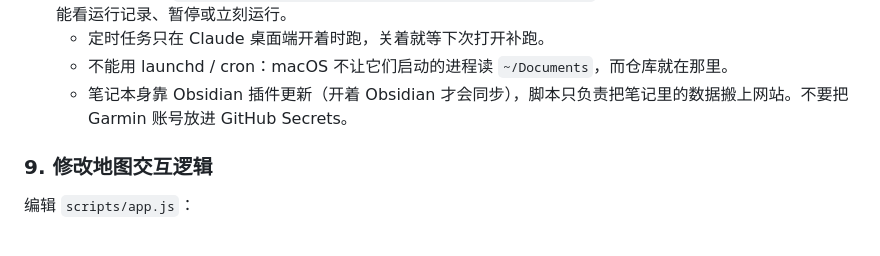
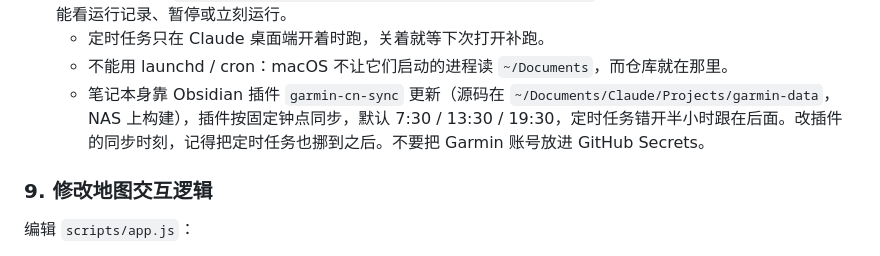
Before and after one commit to iZhiShi/izhishi.github.io, a Markdown page: MAINTENANCE.md, the part around the change. Drawn GitHub-style.

Commit message:
Docs: note the plugin sync times and the scheduled task offset
Co-Authored-By: Claude Fable 5.1 <noreply@anthropic.com>

```diff
--- a/MAINTENANCE.md
+++ b/MAINTENANCE.md
@@ -286,7 +286,7 @@ python3 tools/export_training.py && git add data/training.json && git commit -m
 - 自动同步：`tools/sync_training.sh` 做的就是上面这行（有变化才提交，而且只提交 `data/training.json`；有未推送的提交才推送）。由 Claude 桌面端的定时任务「训练数据同步到网站」每天 8:00 / 14:00 / 20:00 跑一次，任务定义在 `~/.claude/scheduled-tasks/sync-training-data/SKILL.md`，在 Claude 侧栏的 Scheduled 里能看运行记录、暂停或立刻运行。
   - 定时任务只在 Claude 桌面端开着时跑，关着就等下次打开补跑。
   - 不能用 launchd / cron：macOS 不让它们启动的进程读 `~/Documents`，而仓库就在那里。
-  - 笔记本身靠 Obsidian 插件更新（开着 Obsidian 才会同步），脚本只负责把笔记里的数据搬上网站。不要把 Garmin 账号放进 GitHub Secrets。
+  - 笔记本身靠 Obsidian 插件 `garmin-cn-sync` 更新（源码在 `~/Documents/Claude/Projects/garmin-data`，NAS 上构建），插件按固定钟点同步，默认 7:30 / 13:30 / 19:30，定时任务错开半小时跟在后面。改插件的同步时刻，记得把定时任务也挪到之后。不要把 Garmin 账号放进 GitHub Secrets。
 
 ### 9. 修改地图交互逻辑
 
```
